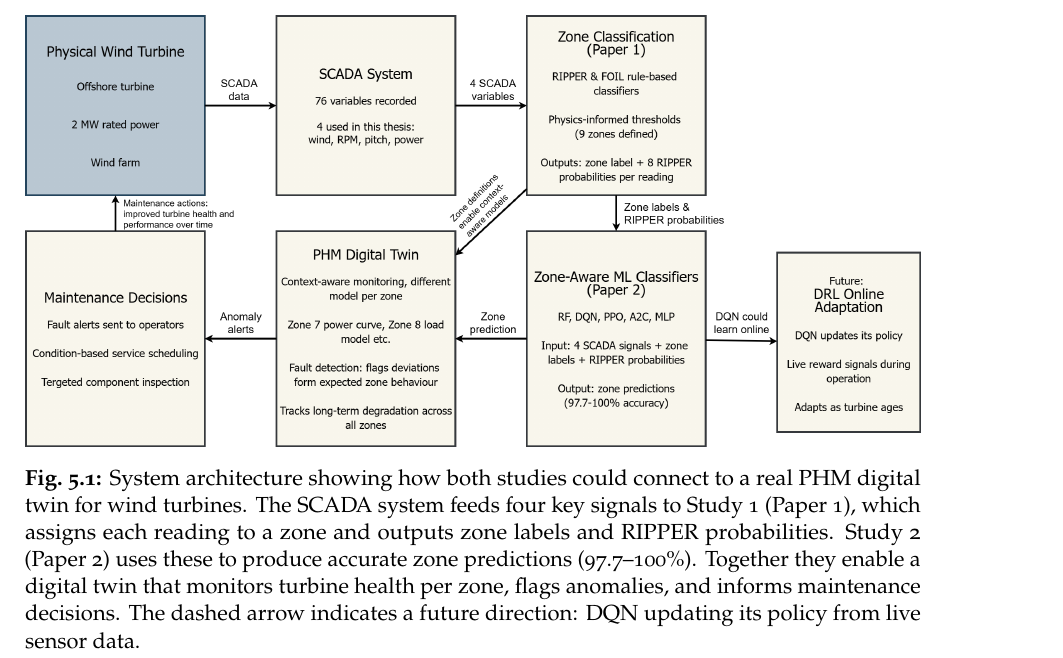
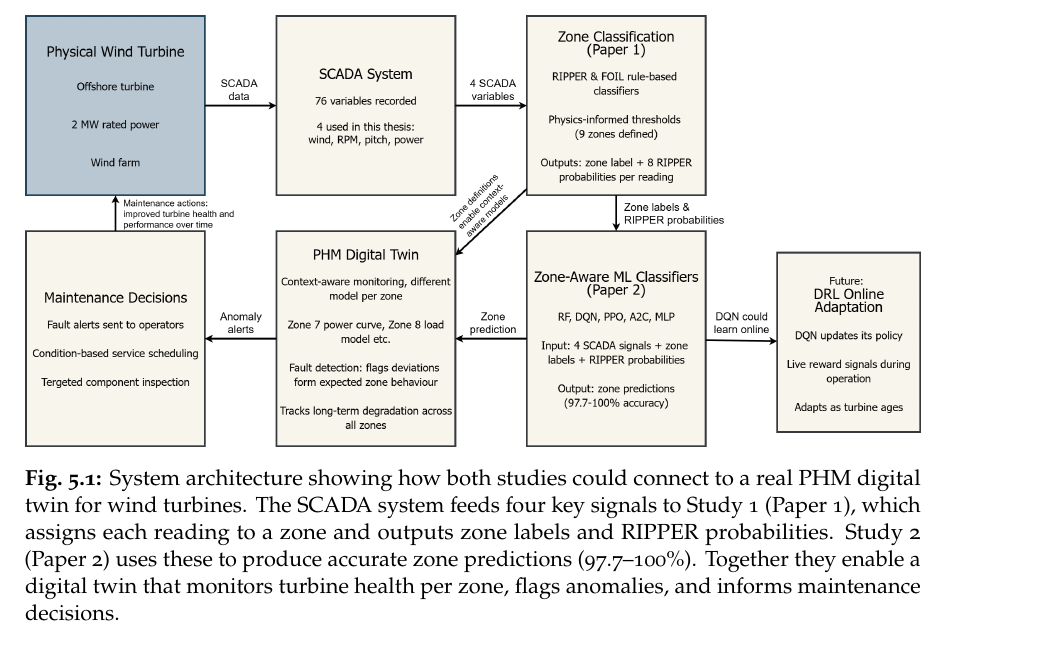
Before and after one commit to gnet-admin/latex_master, a LaTeX thesis (thesis.tex, which reads chapter5.tex): part of page 50 of 108, cut so that both start at the same text. Compiled offline with pdfLaTeX.

Commit message:
Updates from Overleaf

```diff
--- a/chapter5.tex
+++ b/chapter5.tex
@@ -19,8 +19,7 @@ digital twin for wind turbines. The SCADA system feeds four key signals to Study
 (Paper~1), which assigns each reading to a zone and outputs zone labels and RIPPER
 probabilities. Study~2 (Paper~2) uses these to produce accurate zone predictions
 (97.7--100\%). Together they enable a digital twin that monitors turbine health
-per zone, flags anomalies, and informs maintenance decisions. The dashed arrow
-indicates a future direction: DQN updating its policy from live sensor data.}
+per zone, flags anomalies, and informs maintenance decisions.}
 \label{fig:ch5:lifecycle}
 \end{figure}
 
```
